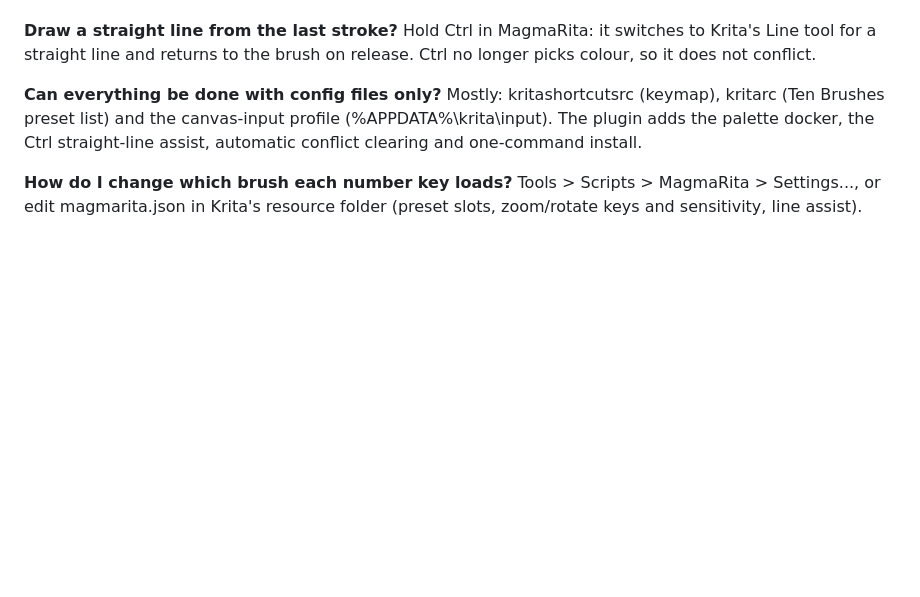
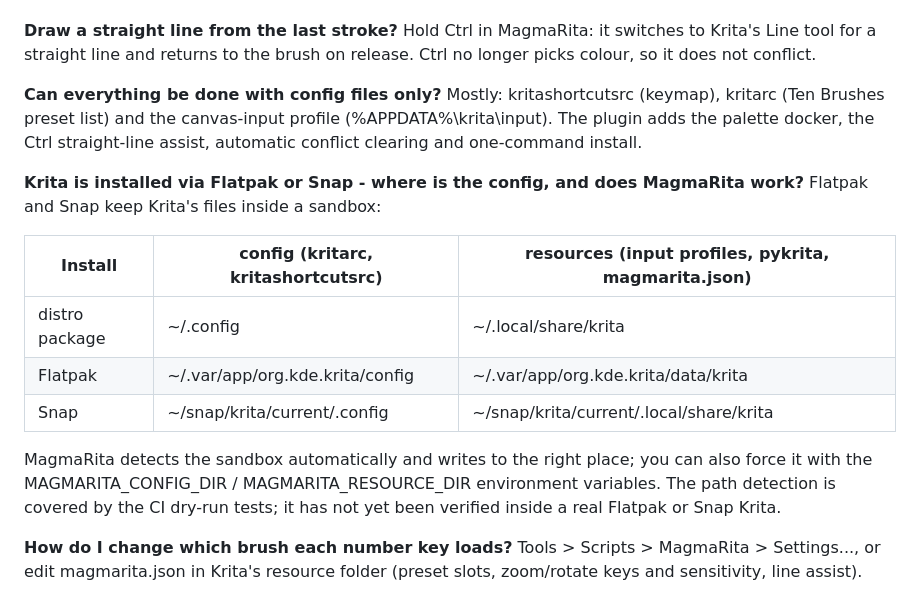
Before and after one commit to runicmelody/magmarita, a Markdown page: docs/FAQ.md, the part around the change. Rendered like a GitHub page; blank space fills up the shorter version.

Commit message:
Docs: Flatpak/Snap paths in FAQ and manual guide

```diff
--- a/docs/FAQ.md
+++ b/docs/FAQ.md
@@ -54,6 +54,20 @@ canvas-input profile (%APPDATA%\krita\input). The plugin adds the palette docker
 the Ctrl straight-line assist, automatic conflict clearing and one-command
 install.
 
+**Krita is installed via Flatpak or Snap - where is the config, and does MagmaRita work?**
+Flatpak and Snap keep Krita's files inside a sandbox:
+
+| Install | config (kritarc, kritashortcutsrc) | resources (input profiles, pykrita, magmarita.json) |
+|---|---|---|
+| distro package | ~/.config | ~/.local/share/krita |
+| Flatpak | ~/.var/app/org.kde.krita/config | ~/.var/app/org.kde.krita/data/krita |
+| Snap | ~/snap/krita/current/.config | ~/snap/krita/current/.local/share/krita |
+
+MagmaRita detects the sandbox automatically and writes to the right place; you can
+also force it with the MAGMARITA_CONFIG_DIR / MAGMARITA_RESOURCE_DIR environment
+variables. The path detection is covered by the CI dry-run tests; it has not yet
+been verified inside a real Flatpak or Snap Krita.
+
 **How do I change which brush each number key loads?**
 Tools > Scripts > MagmaRita > Settings..., or edit magmarita.json in Krita's
 resource folder (preset slots, zoom/rotate keys and sensitivity, line assist).
```
